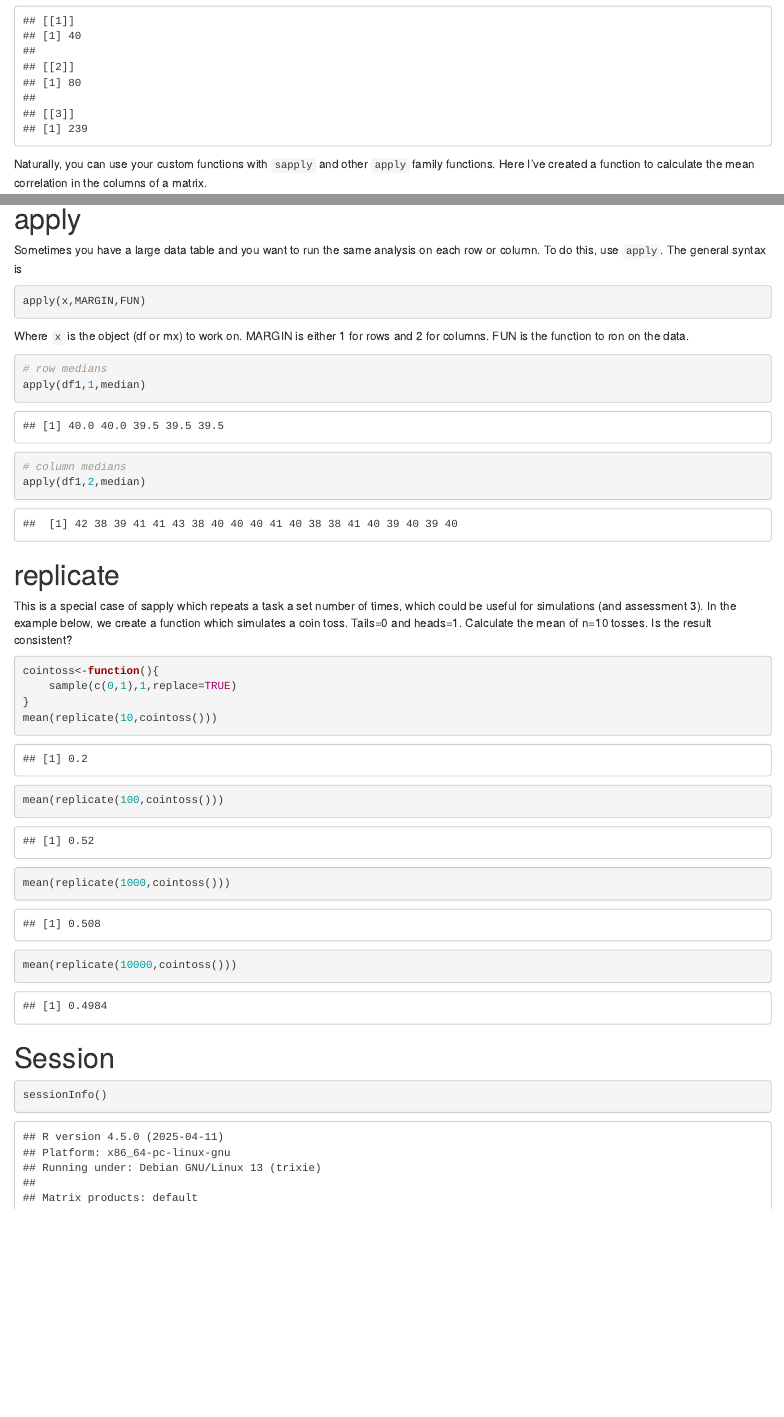
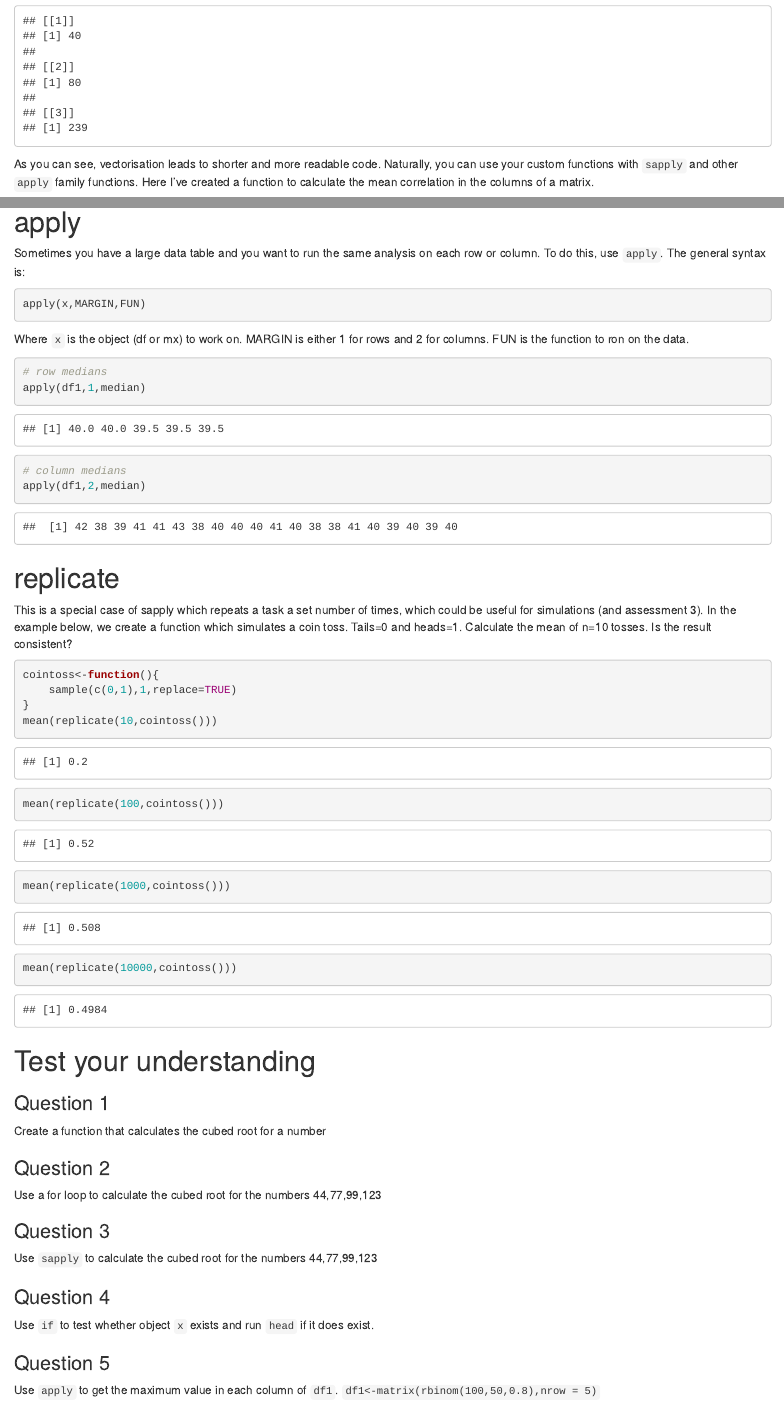
Before and after one commit to markziemann/SLE712_files, an R Markdown document (apply.Rmd): the page in a window 1100 px wide, from 4130 px down before the commit and from 3990 px down after it, so that both start at the same text, and a second part further down, joined at a grey line. Rendered offline with R 4.5, knitr and Pandoc, with nearby package versions; code that draws random numbers runs with fixed seeds of ours.

Commit message:
added test understanding questions

````diff
--- a/apply.Rmd
+++ b/apply.Rmd
@@ -143,7 +132,7 @@ sapply(dfs,median)
 # lapply output is always a list
 lapply(dfs,median)
 ```
-
+As you can see, vectorisation leads to shorter and more readable code.
 Naturally, you can use your custom functions with `sapply` and other `apply` family functions. Here I've created a function to calculate the mean correlation in the columns of a matrix.
 ```{r}
 meancor <- function(x) {
@@ -177,6 +165,23 @@ mean(replicate(1000,cointoss()))
 mean(replicate(10000,cointoss()))
 ```
 
+# Test your understanding
+
+### Question 1
+Create a function that calculates the cubed root for a number
+
+### Question 2
+Use a for loop to calculate the cubed root for the numbers 44,77,99,123
+
+### Question 3
+Use `sapply` to calculate the cubed root for the numbers 44,77,99,123
+
+### Question 4
+Use `if` to test whether object `x` exists and run `head` if it does exist.
+
+### Question 5
+Use `apply` to get the maximum value in each column of `df1`.
+`df1<-matrix(rbinom(100,50,0.8),nrow = 5)`
 
 # Session
 ```{r}
````
Also changed, not shown: apply.Rmd (16 more changed lines).
